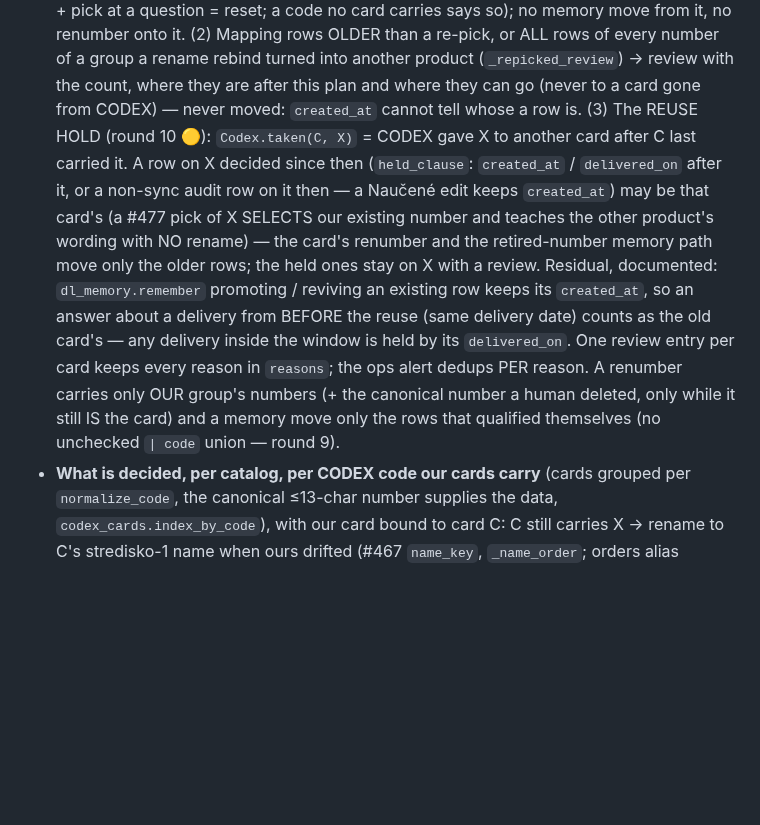
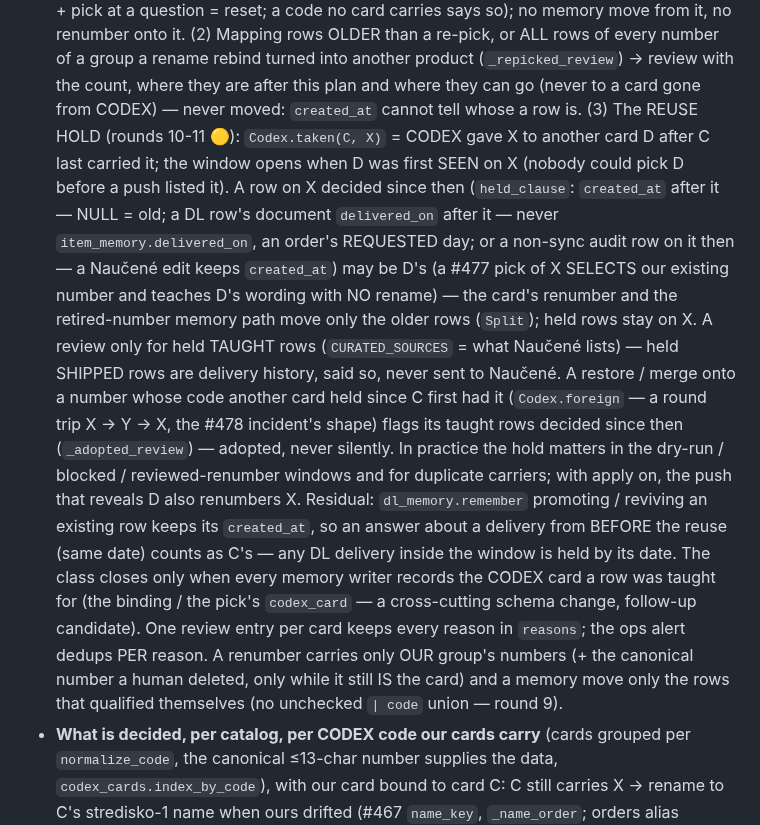
Before and after one commit to zbynekdrlik/email-extractor, a Markdown page: .claude/rules/codex-orders.md, the part around the change. GitHub-like rendering; blank space fills up the shorter version.

Commit message:
docs(#478): playbook — the reuse window, taught vs shipped holds, the round trip
Co-Authored-By: Claude Opus 5.5 (1M context) <noreply@anthropic.com>

```diff
--- a/.claude/rules/codex-orders.md
+++ b/.claude/rules/codex-orders.md
@@ -414,19 +414,28 @@ ONE ops alert (`pending_alerts` kind `codex_card_sync`). The push tool's journal
   from it, no renumber onto it. (2) Mapping rows OLDER than a re-pick, or ALL rows of every
   number of a group a rename rebind turned into another product (`_repicked_review`) → review
   with the count, where they are after this plan and where they can go (never to a card gone
-  from CODEX) — never moved: `created_at` cannot tell whose a row is. (3) The REUSE HOLD (round
-  10 🟡): `Codex.taken(C, X)` = CODEX gave X to another card after C last carried it. A row on
-  X decided since then (`held_clause`: `created_at` / `delivered_on` after it, or a non-sync
-  audit row on it then — a Naučené edit keeps `created_at`) may be that card's (a #477 pick of
-  X SELECTS our existing number and teaches the other product's wording with NO rename) — the
-  card's renumber and the retired-number memory path move only the older rows; the held ones
-  stay on X with a review. Residual, documented: `dl_memory.remember` promoting / reviving an
-  existing row keeps its `created_at`, so an answer about a delivery from BEFORE the reuse
-  (same delivery date) counts as the old card's — any delivery inside the window is held by
-  its `delivered_on`. One review entry per card keeps every
-  reason in `reasons`; the ops alert dedups PER reason. A renumber carries only OUR group's
-  numbers (+ the canonical number a human deleted, only while it still IS the card) and a
-  memory move only the rows that qualified themselves (no unchecked `| code` union — round 9).
+  from CODEX) — never moved: `created_at` cannot tell whose a row is. (3) The REUSE HOLD (rounds
+  10-11 🟡): `Codex.taken(C, X)` = CODEX gave X to another card D after C last carried it; the
+  window opens when D was first SEEN on X (nobody could pick D before a push listed it). A row
+  on X decided since then (`held_clause`: `created_at` after it — NULL = old; a DL row's
+  document `delivered_on` after it — never `item_memory.delivered_on`, an order's REQUESTED day;
+  or a non-sync audit row on it then — a Naučené edit keeps `created_at`) may be D's (a #477
+  pick of X SELECTS our existing number and teaches D's wording with NO rename) — the card's
+  renumber and the retired-number memory path move only the older rows (`Split`); held rows
+  stay on X. A review only for held TAUGHT rows (`CURATED_SOURCES` = what Naučené lists) —
+  held SHIPPED rows are delivery history, said so, never sent to Naučené. A restore / merge
+  onto a number whose code another card held since C first had it (`Codex.foreign` — a round
+  trip X → Y → X, the #478 incident's shape) flags its taught rows decided since then
+  (`_adopted_review`) — adopted, never silently. In practice the hold matters in the dry-run /
+  blocked / reviewed-renumber windows and for duplicate carriers; with apply on, the push that
+  reveals D also renumbers X. Residual: `dl_memory.remember` promoting / reviving an existing
+  row keeps its `created_at`, so an answer about a delivery from BEFORE the reuse (same date)
+  counts as C's — any DL delivery inside the window is held by its date. The class closes only
+  when every memory writer records the CODEX card a row was taught for (the binding / the pick's
+  `codex_card` — a cross-cutting schema change, follow-up candidate). One review entry per card
+  keeps every reason in `reasons`; the ops alert dedups PER reason. A renumber carries only OUR
+  group's numbers (+ the canonical number a human deleted, only while it still IS the card) and
+  a memory move only the rows that qualified themselves (no unchecked `| code` union — round 9).
 - **What is decided, per catalog, per CODEX code our cards carry** (cards grouped per
   `normalize_code`, the canonical ≤13-char number supplies the data, `codex_cards.index_by_code`),
   with our card bound to card C: C still carries X → rename to C's stredisko-1 name when ours
```
